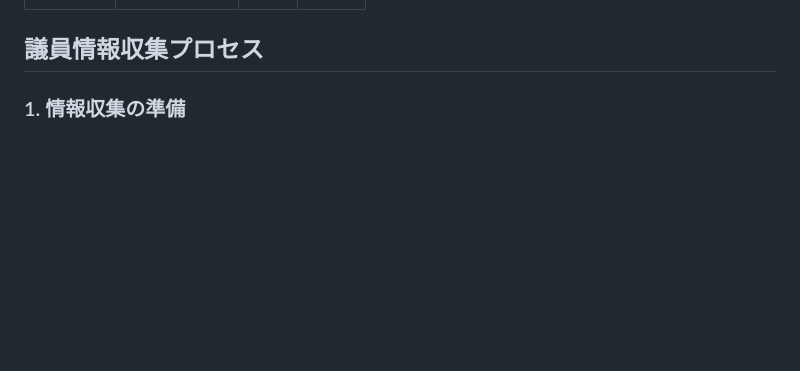
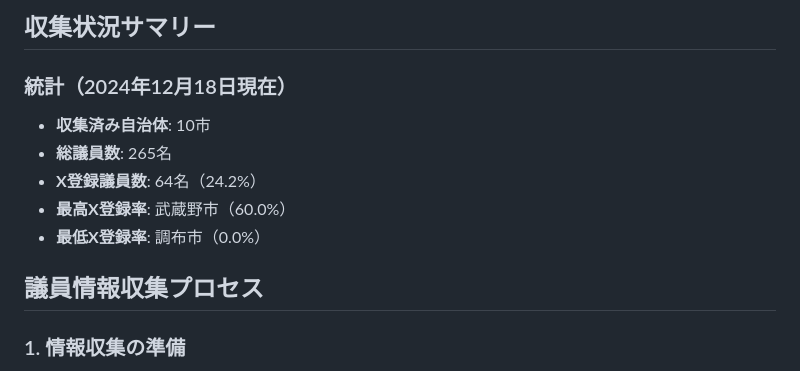
Before and after one commit to ys2GFyjd4dgit/City_Council-, a Markdown page: README.md, the part around one of its changes. Rendered like a GitHub page; blank space fills up the shorter version.

```diff
--- a/README.md
+++ b/README.md
@@ -59,3 +60,11 @@
+## 収集状況サマリー
+
+### 統計（2024年12月18日現在）
+- **収集済み自治体**: 10市
+- **総議員数**: 265名
+- **X登録議員数**: 64名（24.2%）
+- **最高X登録率**: 武蔵野市（60.0%）
+- **最低X登録率**: 調布市（0.0%）
 
 ## 議員情報収集プロセス
 
```
Also changed, not shown: other parts of README.md (+44 -43 lines).
